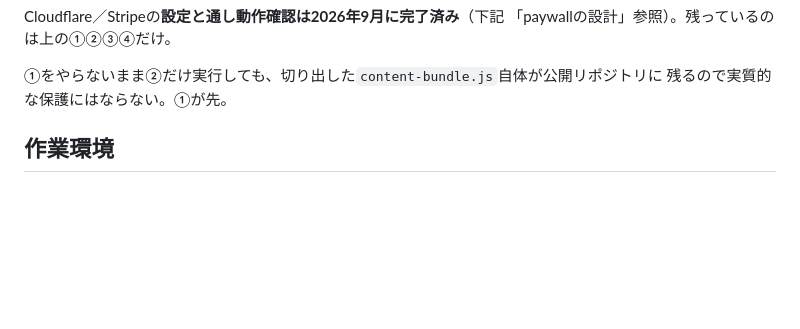
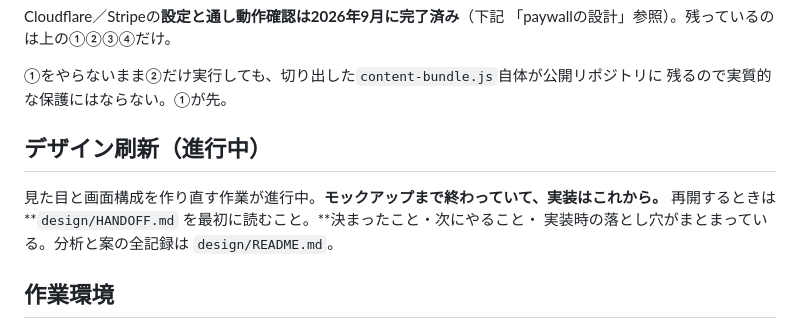
Before and after one commit to akiraregister/HSK4, a Markdown page: CLAUDE.md, the part around the change. Rendered like a GitHub page; blank space fills up the shorter version.

```diff
--- a/CLAUDE.md
+++ b/CLAUDE.md
@@ -30,6 +30,12 @@ Cloudflare／Stripeの**設定と通し動作確認は2026年9月に完了済み
 
 ①をやらないまま②だけ実行しても、切り出した`content-bundle.js`自体が公開リポジトリに
 残るので実質的な保護にはならない。①が先。
+
+## デザイン刷新（進行中）
+
+見た目と画面構成を作り直す作業が進行中。**モックアップまで終わっていて、実装はこれから。**
+再開するときは **`design/HANDOFF.md` を最初に読むこと。**決まったこと・次にやること・
+実装時の落とし穴がまとまっている。分析と案の全記録は `design/README.md`。
 
 ## 作業環境
 
```
Also changed, not shown: design/HANDOFF.md (added, +104 -0 lines), design/README.md (+3 -0 lines).
